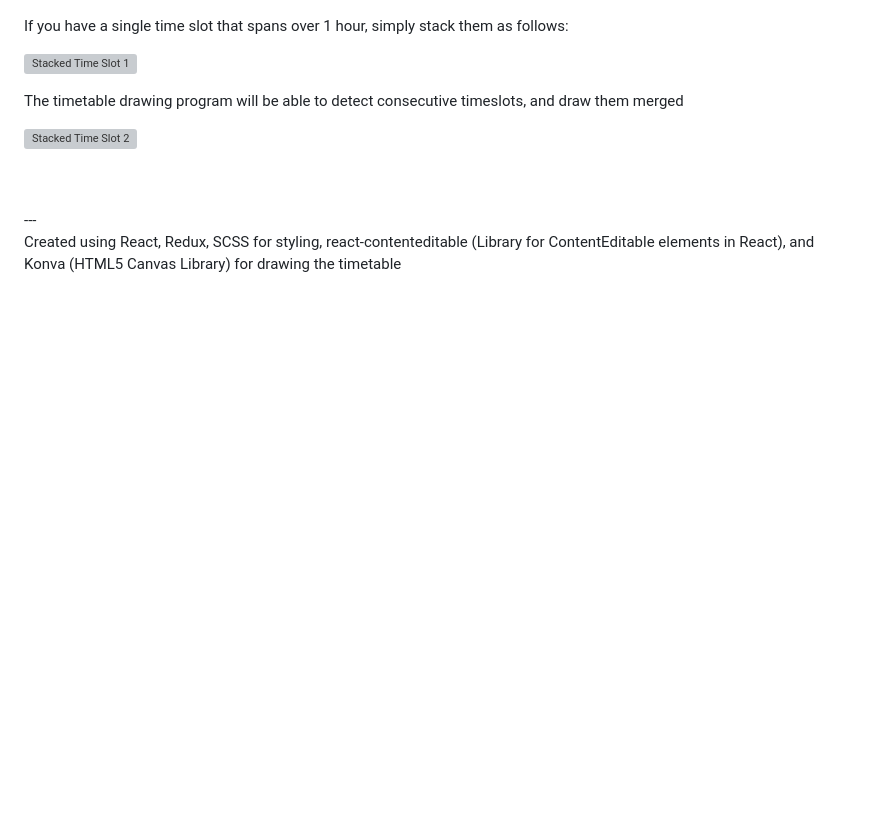
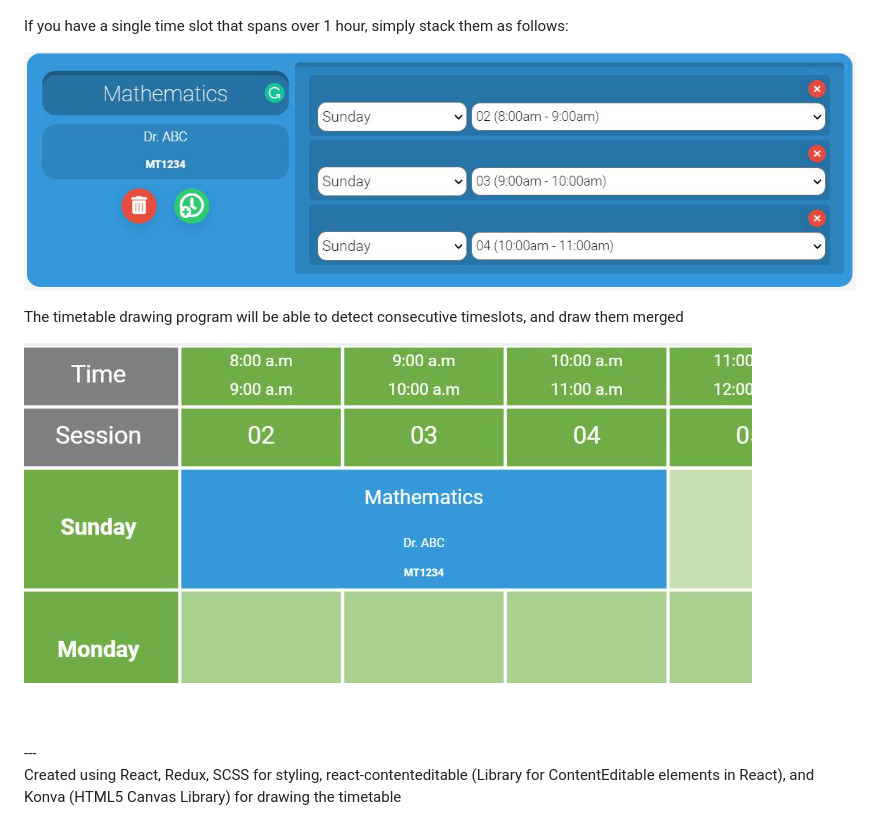
Before and after one commit to AdmiJW/UTM_Timetable_Generator, a Markdown page: README.md, the part around the change. GitHub-like rendering; pictures changed too: resources/Consecutive1.png (added), resources/Consecutive2.png (added); blank space fills up the shorter version; grey boxes are pictures that could not be loaded.

```diff
--- a/README.md
+++ b/README.md
@@ -20,11 +20,11 @@ Manual Timetable Generator specifically for UTM students. However, students from
 
 If you have a single time slot that spans over 1 hour, simply stack them as follows:
 
-![Stacked Time Slot 1](./resources/Consecutive1.jpg)
+![Stacked Time Slot 1](./resources/Consecutive1.png)
 
 The timetable drawing program will be able to detect consecutive timeslots, and draw them merged
 
-![Stacked Time Slot 2](./resources/Consecutive2.jpg)
+![Stacked Time Slot 2](./resources/Consecutive2.png)
 
 
 
```
Also changed, not shown: resources/Consecutive1.JPG (deleted), resources/Consecutive2.JPG (deleted), 1 other file.
